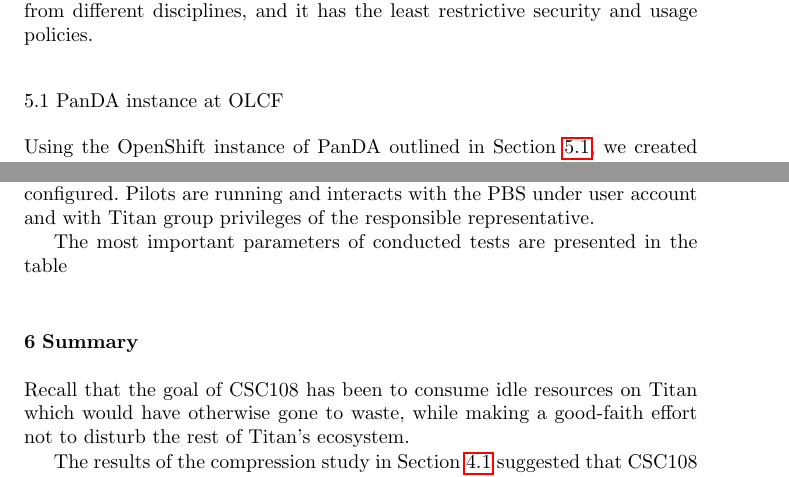
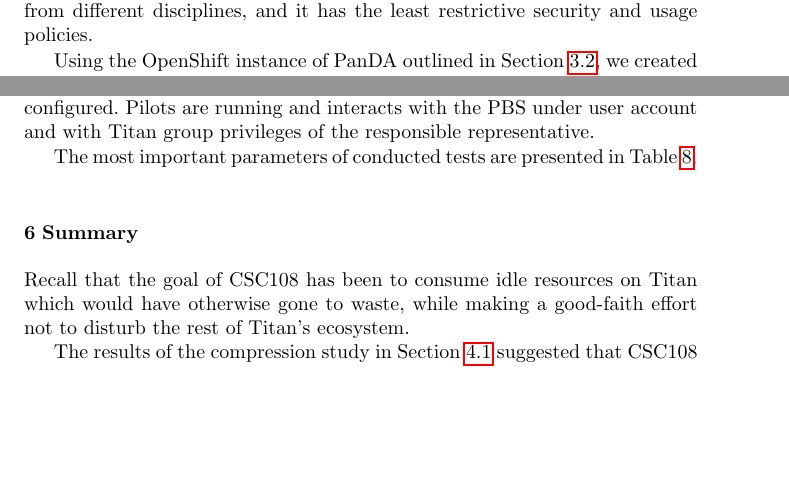
Before and after one commit to ATLAS-Titan/CSW-BigScience, a LaTeX paper (main.tex, which reads section5.tex): two parts of pages 24 and 26 of 29, joined at a grey line, cut so that both start at the same text, the shorter picture padded with empty space. Compiled offline with pdfLaTeX.

Commit message:
Referenced Table in Sec5

```diff
--- a/section5.tex
+++ b/section5.tex
@@ -71,8 +71,6 @@
 experiments from different disciplines, and it has the least restrictive
 security and usage policies.
 
-\subsection{PanDA instance at OLCF}
-\label{subsec:panda_instance}
 
 Using the OpenShift instance of PanDA outlined in Section~\ref{subsec:panda_instance}, we created demonstrations for orchestrating workflows from various
 scientific fields on OLCF resources.
@@ -187,7 +185,8 @@
 configured. Pilots are running and interacts with the PBS under user account
 and with Titan group privileges of the responsible representative.
 
-The most important parameters of conducted tests are presented in the table
+The most important parameters of conducted tests are presented in
+Table~\ref{tab:beyondhep}.
 
 % For tables use
 \begin{table}
```
Also changed, not shown: section5.tex (2 more changed lines).
